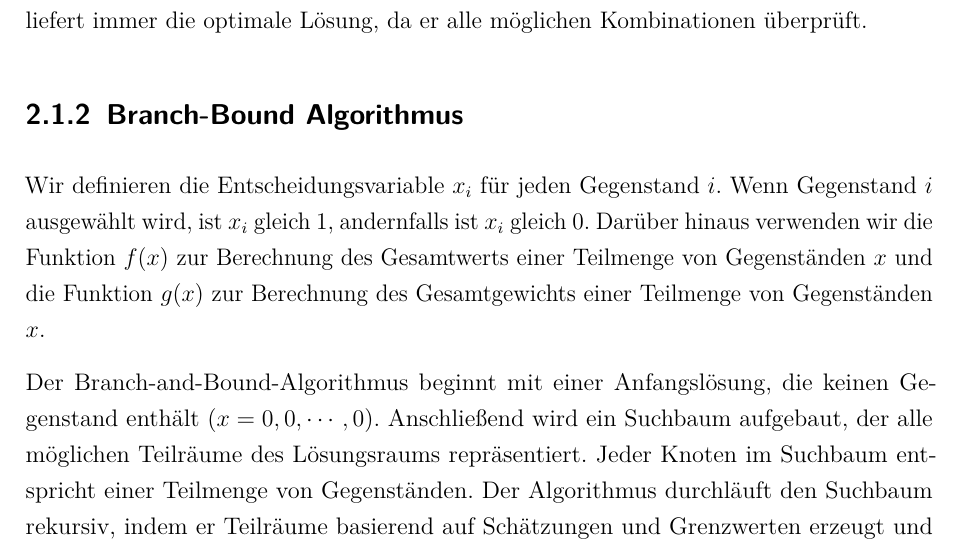
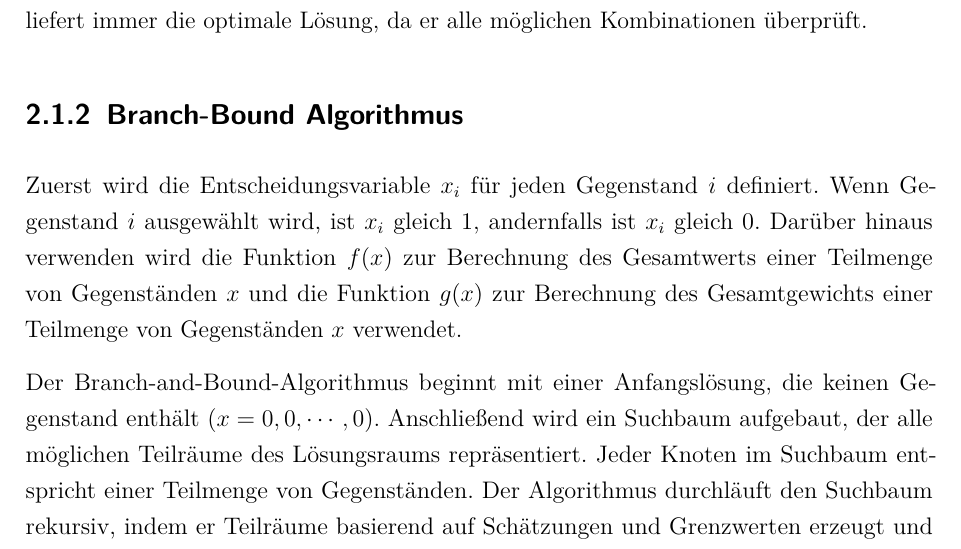
Before and after one commit to dhbw-horb/latexVorlage, a LaTeX document (dokumentation.tex, which reads content/02kapitel.tex): part of page 12 of 18, cut so that both start at the same text. Compiled offline with pdfLaTeX.

Commit message:
small change

```diff
--- a/content/02kapitel.tex
+++ b/content/02kapitel.tex
@@ -41,13 +41,13 @@ Trotz seiner ineffizienten Laufzeit hat der
 Brute-Force-Algorithmus einige Vorteile. Er liefert immer die
 optimale Lösung, da er alle möglichen Kombinationen überprüft.
 \subsection{Branch-Bound Algorithmus}
-Wir definieren die Entscheidungsvariable $x_i$ für jeden
-Gegenstand $i$. Wenn Gegenstand $i$ ausgewählt wird, ist $x_i$
+Zuerst wird die Entscheidungsvariable $x_i$ für jeden
+Gegenstand $i$ definiert. Wenn Gegenstand $i$ ausgewählt wird, ist $x_i$
 gleich $1$, andernfalls ist $x_i$ gleich $0$. Darüber hinaus
-verwenden wir die Funktion $f(x)$ zur Berechnung des
+verwenden wird die Funktion $f(x)$ zur Berechnung des
 Gesamtwerts einer Teilmenge von Gegenständen $x$ und die
 Funktion $g(x)$ zur Berechnung des Gesamtgewichts einer
-Teilmenge von Gegenständen $x$.
+Teilmenge von Gegenständen $x$ verwendet.
 
 Der Branch-and-Bound-Algorithmus beginnt mit einer
 Anfangslösung, die keinen Gegenstand enthält
```
